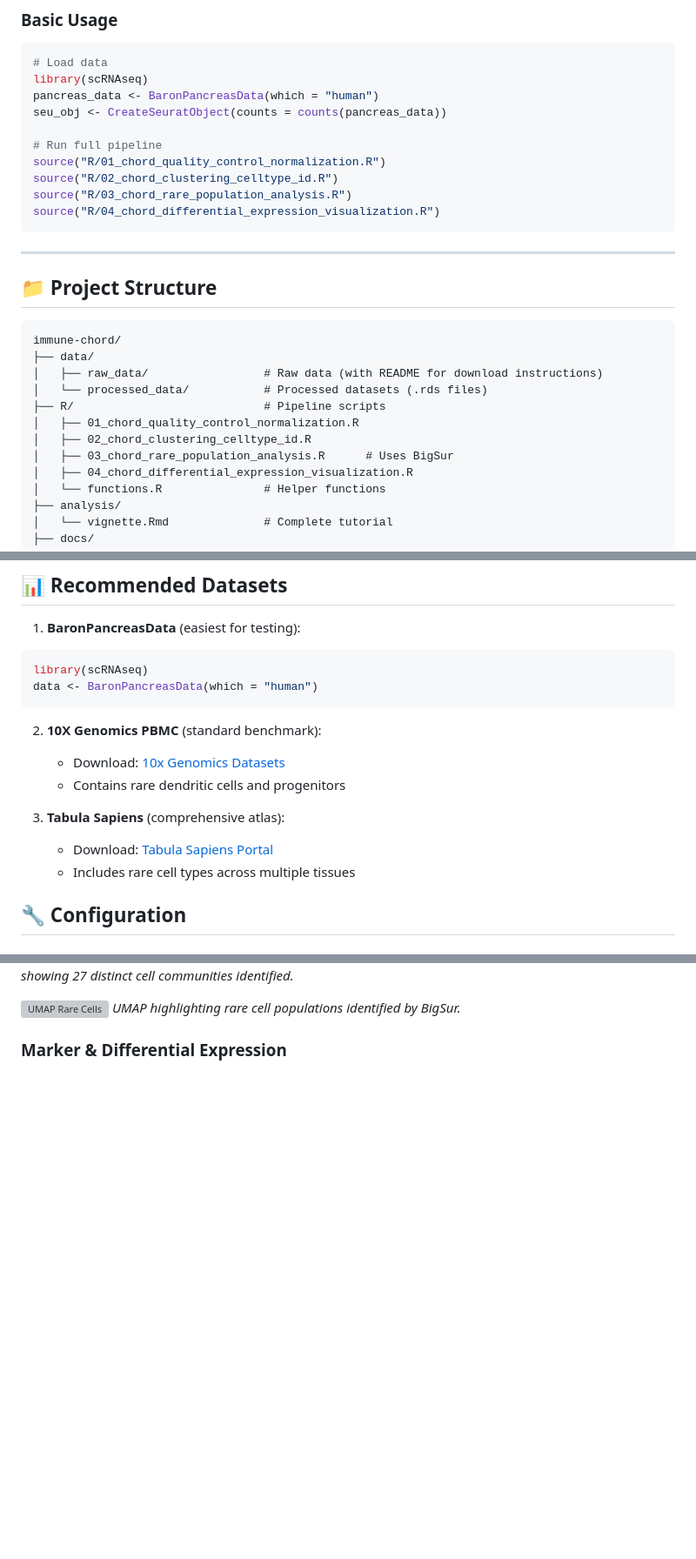
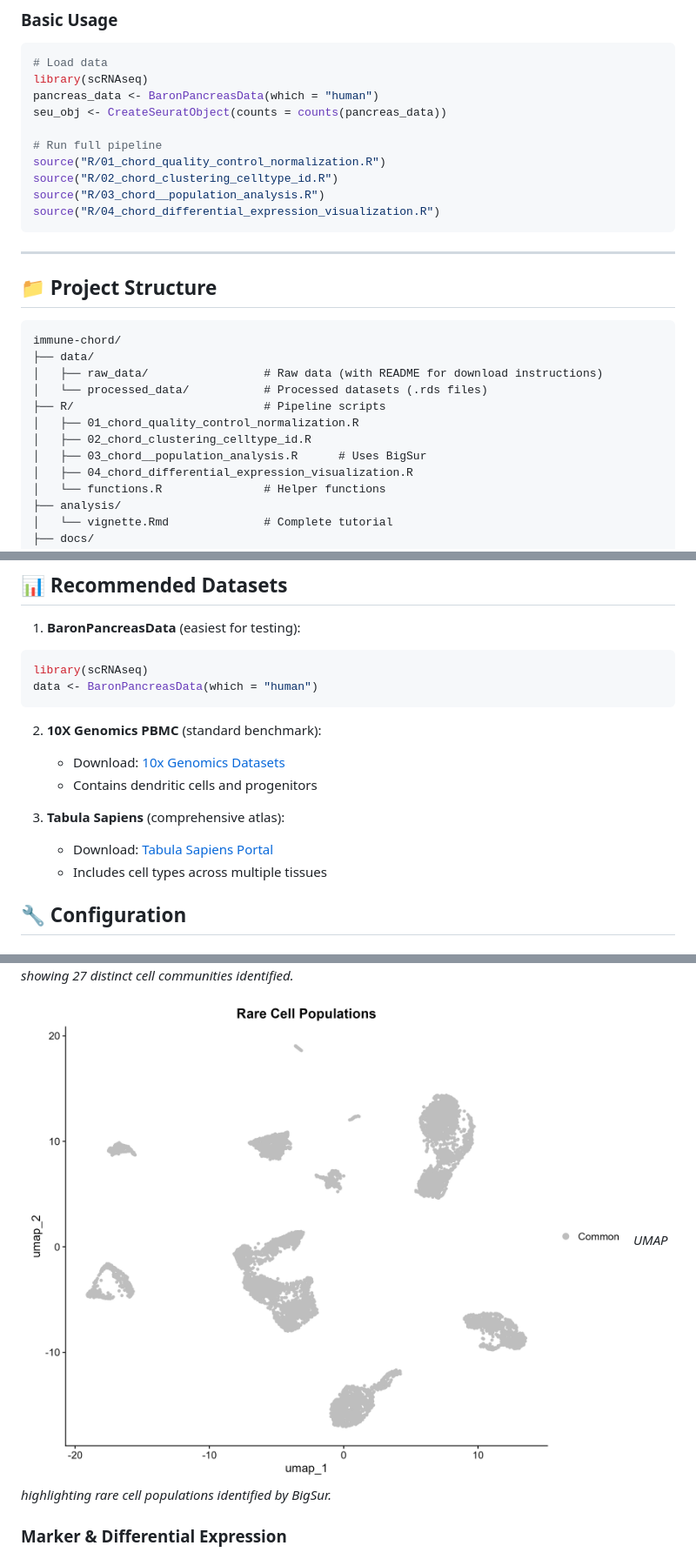
Before and after one commit to ceugenia/immune-chord, a Markdown page: README.md, 3 parts joined by grey strips. Shown: that part at 87% size. Rendered like a GitHub page; blank space fills up the shorter version; grey boxes are pictures that could not be loaded.

Commit message:
Fix script name and update descriptions in README
Updated references to the chord population analysis script and corrected descriptions in the README.

````diff
--- a/README.md
+++ b/README.md
@@ -53,7 +53,7 @@ seu_obj <- CreateSeuratObject(counts = counts(pancreas_data))
 # Run full pipeline
 source("R/01_chord_quality_control_normalization.R")
 source("R/02_chord_clustering_celltype_id.R")
-source("R/03_chord_rare_population_analysis.R")
+source("R/03_chord__population_analysis.R")
 source("R/04_chord_differential_expression_visualization.R")
 ```
 
@@ -69,7 +69,7 @@ immune-chord/
 ├── R/                            # Pipeline scripts
 │   ├── 01_chord_quality_control_normalization.R
 │   ├── 02_chord_clustering_celltype_id.R
-│   ├── 03_chord_rare_population_analysis.R      # Uses BigSur
+│   ├── 03_chord__population_analysis.R      # Uses BigSur
 │   ├── 04_chord_differential_expression_visualization.R
 │   └── functions.R               # Helper functions
 ├── analysis/
@@ -93,11 +93,11 @@ data <- BaronPancreasData(which = "human")
 
 2. **10X Genomics PBMC** (standard benchmark):
    - Download: [10x Genomics Datasets](https://www.10xgenomics.com/datasets)
-   - Contains rare dendritic cells and progenitors
+   - Contains  dendritic cells and progenitors
 
 3. **Tabula Sapiens** (comprehensive atlas):
    - Download: [Tabula Sapiens Portal](https://tabula-sapiens-portal.ds.czbiohub.org/)
-   - Includes rare cell types across multiple tissues
+   - Includes  cell types across multiple tissues
 
 ## 🔧 Configuration
 
@@ -151,7 +151,7 @@ The pipeline generates various visualizations, including:
 ![UMAP 27 Communities](figures/umap_27_communities.png)
 *UMAP showing 27 distinct cell communities identified.*
 
-![UMAP Rare Cells](figures/umap_rate_cells.png)
+![UMAP Rare Cells](figures/umap_rare_cells.png)
 *UMAP highlighting rare cell populations identified by BigSur.*
 
 ### Marker & Differential Expression
````
